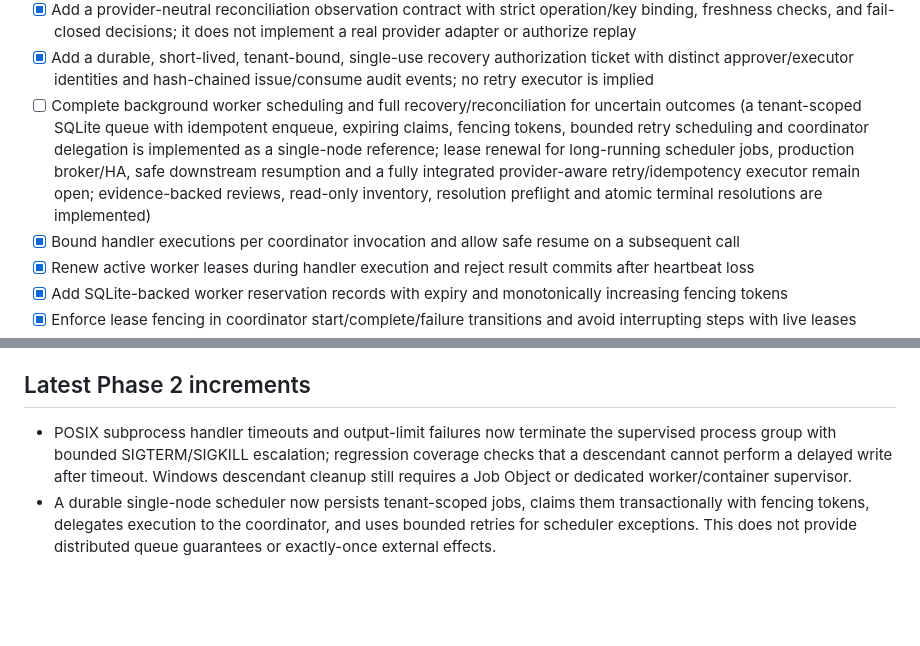
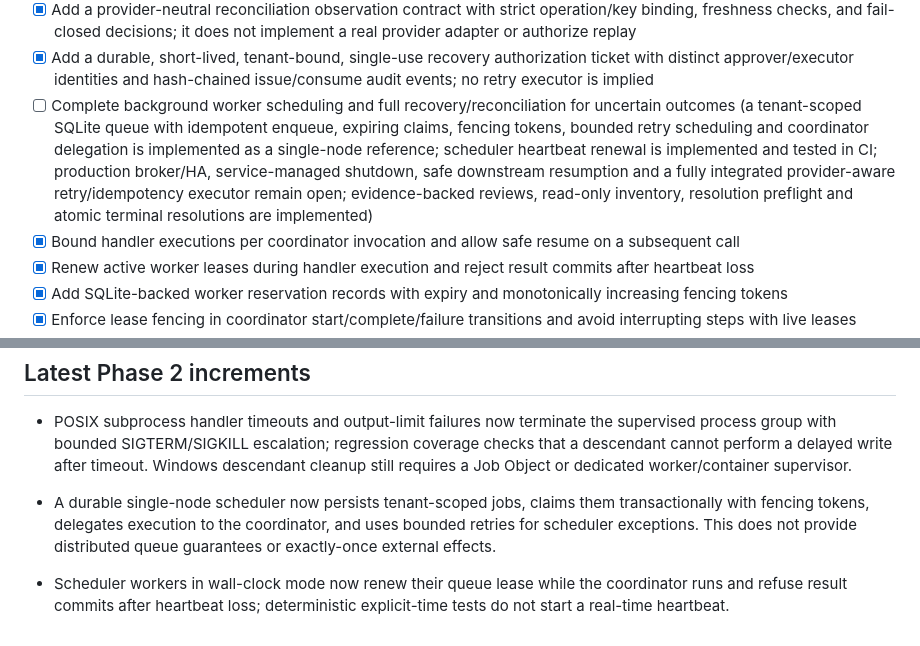
Before and after one commit to MDJTalha/CMX, a Markdown page: docs/roadmap.md, 2 parts joined by grey strips. Drawn GitHub-style; blank space fills up the shorter version.

Commit message:
Record scheduler heartbeat implementation

```diff
--- a/docs/roadmap.md
+++ b/docs/roadmap.md
@@ -39,7 +39,7 @@ Roadmap items are proposals, not implemented capabilities. Progress is gated on
 - [x] Add a tenant-scoped durable idempotency ledger with canonical request binding, hash-chained transition events, duplicate-key conflict detection, and fail-closed reservation/dispatch/success/uncertain states; coordinator refuses to invoke a handler when a prior record exists
 - [x] Add a provider-neutral reconciliation observation contract with strict operation/key binding, freshness checks, and fail-closed decisions; it does not implement a real provider adapter or authorize replay
 - [x] Add a durable, short-lived, tenant-bound, single-use recovery authorization ticket with distinct approver/executor identities and hash-chained issue/consume audit events; no retry executor is implied
-- [ ] Complete background worker scheduling and full recovery/reconciliation for uncertain outcomes (a tenant-scoped SQLite queue with idempotent enqueue, expiring claims, fencing tokens, bounded retry scheduling and coordinator delegation is implemented as a single-node reference; lease renewal for long-running scheduler jobs, production broker/HA, safe downstream resumption and a fully integrated provider-aware retry/idempotency executor remain open; evidence-backed reviews, read-only inventory, resolution preflight and atomic terminal resolutions are implemented)
+- [ ] Complete background worker scheduling and full recovery/reconciliation for uncertain outcomes (a tenant-scoped SQLite queue with idempotent enqueue, expiring claims, fencing tokens, bounded retry scheduling and coordinator delegation is implemented as a single-node reference; scheduler heartbeat renewal is implemented and tested in CI; production broker/HA, service-managed shutdown, safe downstream resumption and a fully integrated provider-aware retry/idempotency executor remain open; evidence-backed reviews, read-only inventory, resolution preflight and atomic terminal resolutions are implemented)
 - [x] Bound handler executions per coordinator invocation and allow safe resume on a subsequent call
 - [x] Renew active worker leases during handler execution and reject result commits after heartbeat loss
 - [x] Add SQLite-backed worker reservation records with expiry and monotonically increasing fencing tokens
@@ -86,3 +86,5 @@ The coordinator has bounded execution and explicit worker lease fencing. Recover
 
 - POSIX subprocess handler timeouts and output-limit failures now terminate the supervised process group with bounded SIGTERM/SIGKILL escalation; regression coverage checks that a descendant cannot perform a delayed write after timeout. Windows descendant cleanup still requires a Job Object or dedicated worker/container supervisor.
 - A durable single-node scheduler now persists tenant-scoped jobs, claims them transactionally with fencing tokens, delegates execution to the coordinator, and uses bounded retries for scheduler exceptions. This does not provide distributed queue guarantees or exactly-once external effects.
+
+- Scheduler workers in wall-clock mode now renew their queue lease while the coordinator runs and refuse result commits after heartbeat loss; deterministic explicit-time tests do not start a real-time heartbeat.
```
